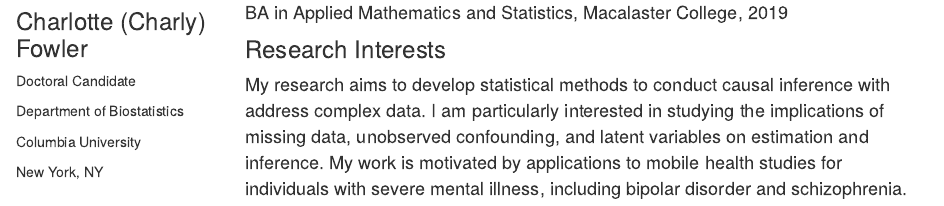
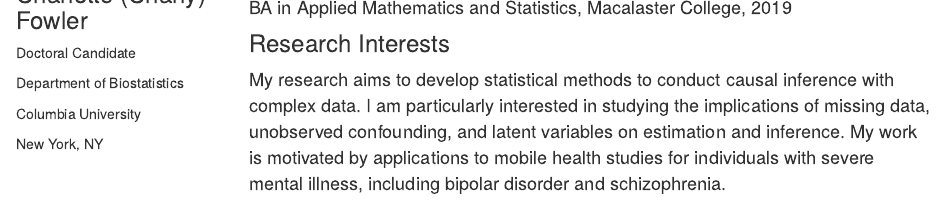
Before and after one commit to cfowler11/charlottefowler, an R Markdown document (index.Rmd): the page in a window 1100 px wide, from 270 px down before the commit and from 300 px down after it, so that both start at the same text. The pictures show the output file index.html that the author committed with the source, opened offline; library style sheets and scripts come from the installed R packages.

Commit message:
typo fix

```diff
--- a/index.Rmd
+++ b/index.Rmd
@@ -52,7 +52,7 @@ BA in Applied Mathematics and Statistics, Macalaster College, 2019
 
 <font size = "4">
 
-My research aims to develop statistical methods to conduct causal inference with address complex data. I am particularly interested in studying the implications of missing data, unobserved confounding, and latent variables on estimation and inference. My work is motivated by applications to mobile health studies for individuals with severe mental illness, including bipolar disorder and schizophrenia.
+My research aims to develop statistical methods to conduct causal inference with complex data. I am particularly interested in studying the implications of missing data, unobserved confounding, and latent variables on estimation and inference. My work is motivated by applications to mobile health studies for individuals with severe mental illness, including bipolar disorder and schizophrenia.
 
 </font>
 
```
Also changed, not shown: index.html.
